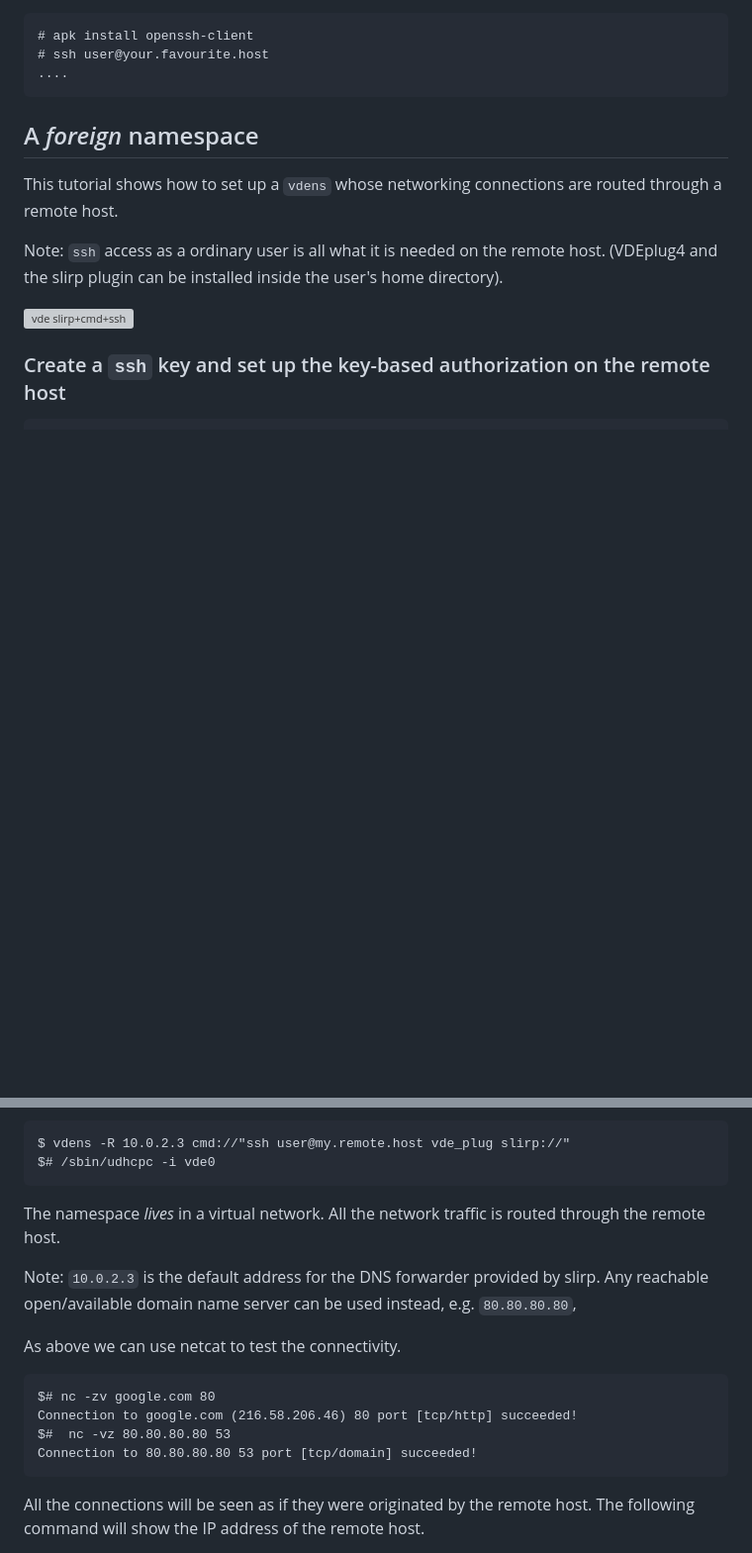
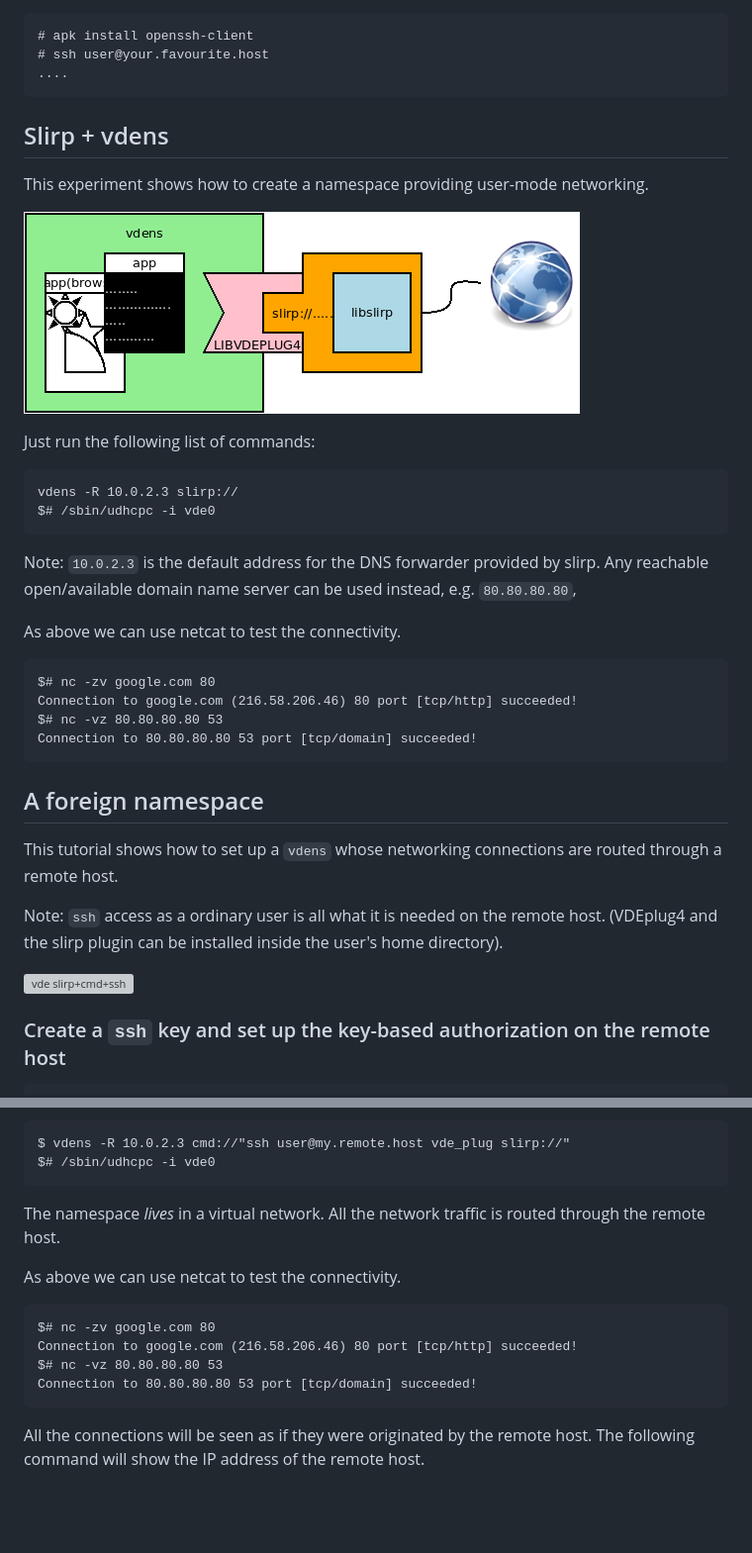
Before and after one commit to virtualsquare/virtualsquare.github.io, a Markdown page: tutorials/vde_slirp.md, 2 parts joined by grey strips. Shown: that part at 99% size. GitHub-like rendering; pictures changed too: tutorials/pictures/vde_vdens_slirp.png (added); blank space fills up the shorter version; grey boxes are pictures that could not be loaded.

````diff
--- a/tutorials/vde_slirp.md
+++ b/tutorials/vde_slirp.md
@@ -54,7 +54,31 @@ This is just a connectivity test. As a test on a real network service let us try
 # ssh user@your.favourite.host
 ....
 ```
-## A _foreign_ namespace
+
+## Slirp + vdens
+
+This experiment shows how to create a namespace providing user-mode networking.
+
+![vdens + slirp](pictures/vde_vdens_slirp.png)
+
+Just run the following list of commands:
+```
+vdens -R 10.0.2.3 slirp://
+$# /sbin/udhcpc -i vde0
+```
+
+Note: `10.0.2.3` is the default address for the DNS forwarder provided by slirp. Any reachable open/available
+domain name server can be used instead, e.g. `80.80.80.80`,
+
+As above we can use netcat to test the connectivity.
+```
+$# nc -zv google.com 80
+Connection to google.com (216.58.206.46) 80 port [tcp/http] succeeded!
+$# nc -vz 80.80.80.80 53
+Connection to 80.80.80.80 53 port [tcp/domain] succeeded!
+```
+
+## A foreign namespace
 
 This tutorial shows how to set up a `vdens` whose networking connections are routed
 through a remote host.
@@ -94,14 +118,11 @@ $# /sbin/udhcpc -i vde0
 ```
 The namespace _lives_ in a virtual network. All the network traffic is routed through the remote host.
 
-Note: `10.0.2.3` is the default address for the DNS forwarder provided by slirp. Any reachable open/available
-domain name server can be used instead, e.g. `80.80.80.80`,
-
 As above we can use netcat to test the connectivity.
 ```
 $# nc -zv google.com 80
 Connection to google.com (216.58.206.46) 80 port [tcp/http] succeeded!
-$#  nc -vz 80.80.80.80 53
+$# nc -vz 80.80.80.80 53
 Connection to 80.80.80.80 53 port [tcp/domain] succeeded!
 ```
 
````
Also changed, not shown: navigation.md (+2 -2 lines), vbetter/atidiosyncrasies.md (added, +40 -0 lines), vbetter/fix.md (added, +21 -0 lines), vbetter/intro.md (+21 -27 lines).
